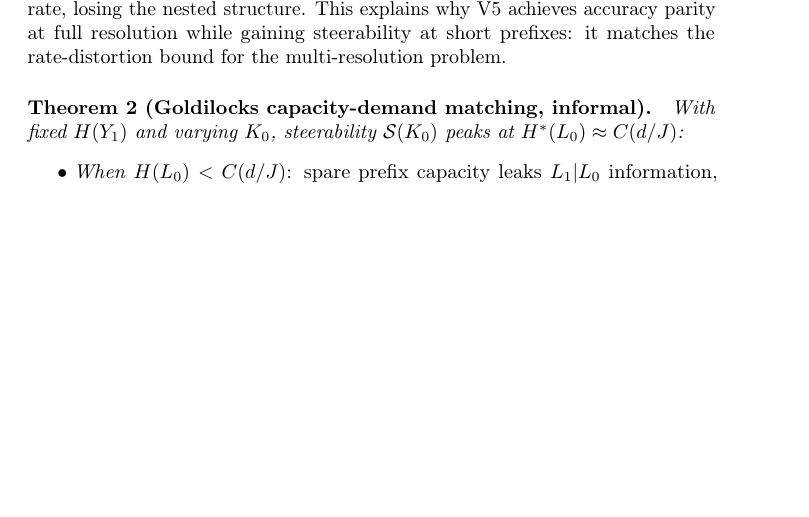
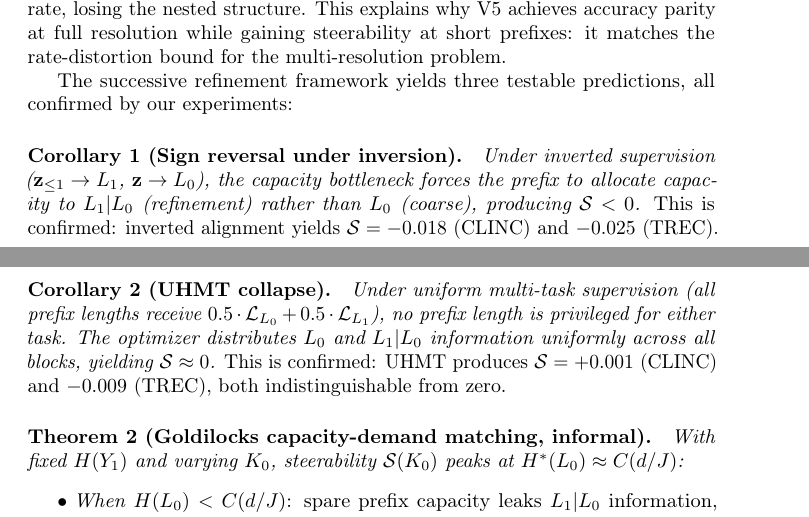
Before and after one commit to dl1683/ai-moonshots, a LaTeX paper (moonshot-fractal-embeddings/paper/fractal_embeddings.tex): part of page 15 of 21 before the commit and two parts of pages 15 and 16 of 21 after it, the two joined at a grey line, cut so that both start at the same text, the shorter picture padded with empty space. Compiled offline with pdfLaTeX; a LaTeX package or settings file that is missing is left out.

Commit message:
Add testable corollaries to theory section: sign reversal and UHMT collapse
Both predicted by successive refinement framework, both confirmed by data.
Strengthens theory from 'plausible analogy' to 'predictive framework'.

Co-Authored-By: Claude Opus 4.6 <noreply@anthropic.com>

```diff
--- a/moonshot-fractal-embeddings/paper/fractal_embeddings.tex
+++ b/moonshot-fractal-embeddings/paper/fractal_embeddings.tex
@@ -547,6 +547,16 @@ V5 training approximates this: block 1 encodes $Y_0$, blocks 2--$J$ encode the r
 MRL instead performs single-resolution coding at each rate, losing the nested structure.
 This explains why V5 achieves accuracy parity at full resolution while gaining steerability at short prefixes: it matches the rate-distortion bound for the multi-resolution problem.
 
+The successive refinement framework yields three testable predictions, all confirmed by our experiments:
+
+\paragraph{Corollary 1 (Sign reversal under inversion).}
+\emph{Under inverted supervision ($\mathbf{z}_{\leq 1} \rightarrow L_1$, $\mathbf{z} \rightarrow L_0$), the capacity bottleneck forces the prefix to allocate capacity to $L_1|L_0$ (refinement) rather than $L_0$ (coarse), producing $\steer < 0$.}
+This is confirmed: inverted alignment yields $\steer = -0.018$ (CLINC) and $-0.025$ (TREC).
+
+\paragraph{Corollary 2 (UHMT collapse).}
+\emph{Under uniform multi-task supervision (all prefix lengths receive $0.5 \cdot \mathcal{L}_{L_0} + 0.5 \cdot \mathcal{L}_{L_1}$), no prefix length is privileged for either task. The optimizer distributes $L_0$ and $L_1|L_0$ information uniformly across all blocks, yielding $\steer \approx 0$.}
+This is confirmed: UHMT produces $\steer = +0.001$ (CLINC) and $-0.009$ (TREC), both indistinguishable from zero.
+
 \paragraph{Theorem 2 (Goldilocks capacity-demand matching, informal).}
 \emph{With fixed $H(Y_1)$ and varying $K_0$, steerability $\steer(K_0)$ peaks at $H^*(L_0) \approx C(d/J)$:}
 \begin{itemize}
```
